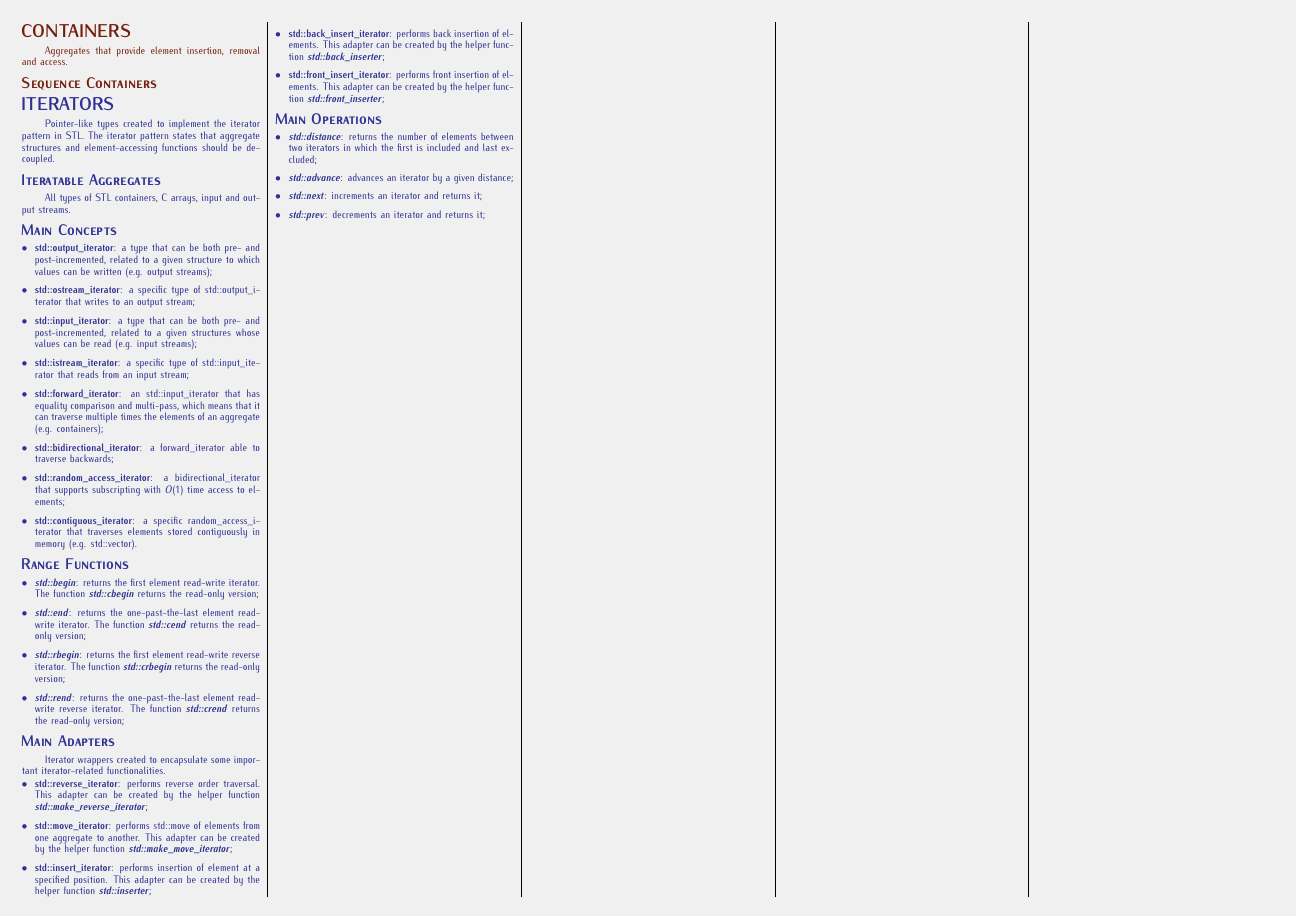
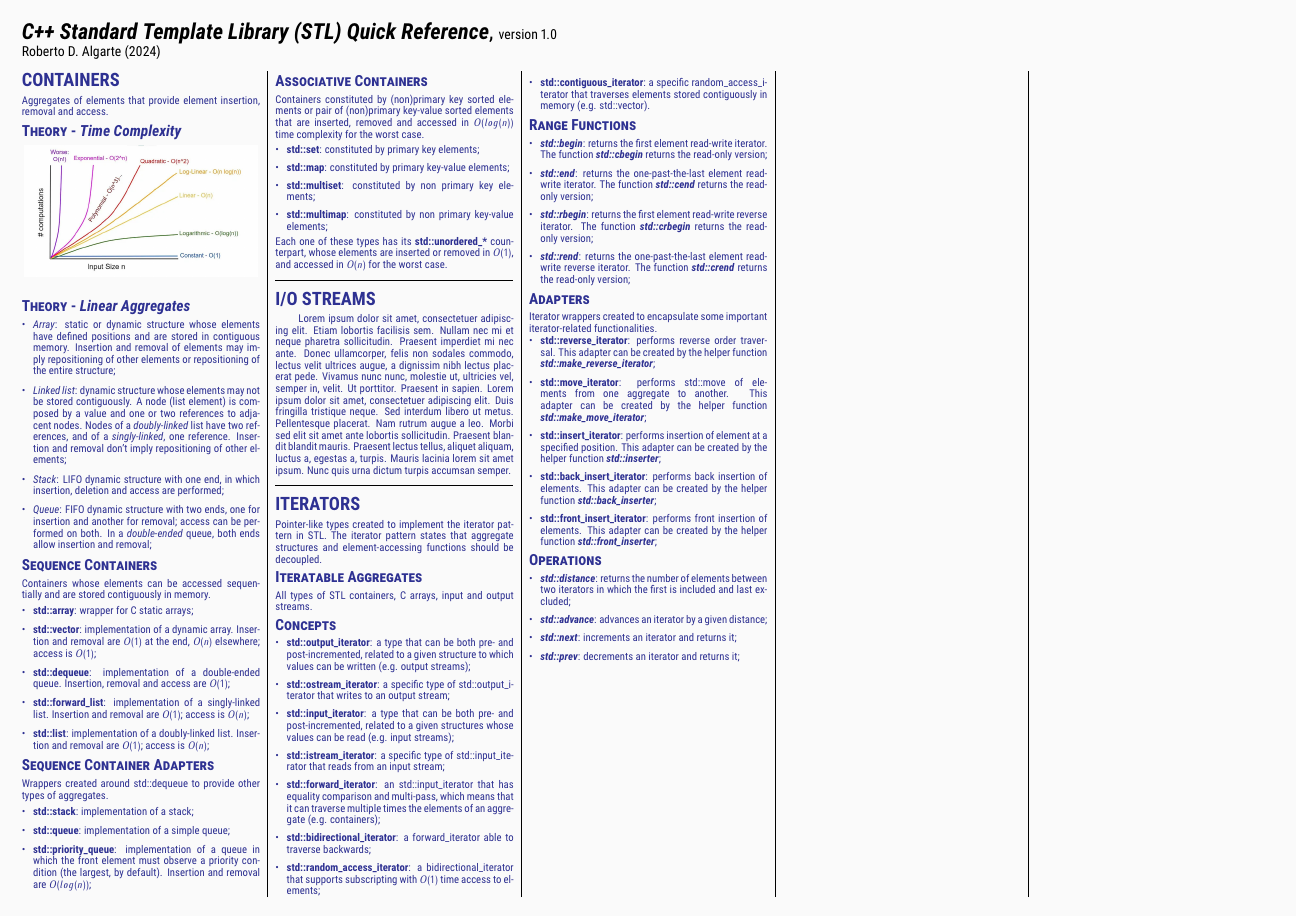
Before and after one commit to rdabra/stl_card, a LaTeX document (stlc.tex): the whole page. Compiled offline with pdfLaTeX.

Commit message:
complexity

```diff
--- a/stlc.tex
+++ b/stlc.tex
@@ -5,13 +5,14 @@
 \usepackage{multicol}
 \usepackage{enumitem}
 \usepackage[dvipsnames]{xcolor}
+\usepackage{graphicx}
 
-%\usepackage{mlmodern}
-%\usepackage[T1]{fontenc}
+
 
 \usepackage[condensed,math]{iwona}
+
+\usepackage[sfdefault,condensed]{roboto}  %% Option 'sfdefault' only if the base font of the document is to be sans serif
 \usepackage[T1]{fontenc}
-
 
 
 % Marca d'agua
@@ -32,21 +39,96 @@
 \begin{document}
+\noindent
+{\Large{\textbf{\emph{C++ Standard Template Library (STL) Quick Reference}}, {\small version 1.0}}
+}
+
+\noindent
+{\small  Roberto D. Algarte (2024)}
+
 \scriptsize
 \begin{multicols*}{5}
-{\color{Brown}
+{\color{Blue}
 \subsection*{CONTAINERS}
-Aggregates that provide element insertion, removal and access.
+\noindent
+Aggregates of elements that provide element insertion, removal and access.
+
+\subsubsection*{\textsc{Theory} - \emph{Time Complexity}}
+\begin{figure}[H]
+\begin{center}
+\includegraphics[scale=.21]{complexity.jpg}
+\end{center}
+\end{figure}
+
+\subsubsection*{\textsc{Theory} - \emph{Linear Aggregates}}
+
+\begin{itemize}[leftmargin=*,topsep=0.25pt]
+  \setlength\itemsep{.3pt}
+	\item \emph{Array}: static or dynamic structure whose elements have defined positions and are stored in contiguous memory. Insertion and removal of elements may imply repositioning of other elements or repositioning of the entire structure;
+	\item \emph{Linked list}: dynamic structure whose elements may not be stored contiguously. A node (list element) is composed by a value and one or two references to adjacent nodes. Nodes of a \emph{doubly-linked} list have two references, and of a \emph{singly-linked}, one reference. Insertion and removal don't imply repositioning of other elements;
+	\item \emph{Stack}: LIFO dynamic structure with one end, in which insertion, deletion and access are performed;
+	\item \emph{Queue}: FIFO dynamic structure with two ends, one for insertion and another for removal; access can be performed on both. In a \emph{double-ended} queue, both ends allow insertion and removal;
+\end{itemize}
 
 \subsubsection*{\textsc{Sequence Containers}}
+\noindent
+Containers whose elements can be accessed sequentially and are stored contiguously in memory.
+
+\begin{itemize}[leftmargin=*,topsep=0.25pt]
+  \setlength\itemsep{.3pt}
+	\item \textbf{std::array}: wrapper for C static arrays;
+	\item \textbf{std::vector}: implementation of a dynamic array. Insertion and removal are $O(1)$ at the end, $O(n)$ elsewhere; access is $O(1)$;
+	\item \textbf{std::dequeue}: implementation of a double-ended queue. Insertion, removal and access are $O(1)$;
+	\item \textbf{std::forward\_list}: implementation of a singly-linked list. Insertion and removal are $O(1)$; access is $O(n)$;
+	\item \textbf{std::list}: implementation of a doubly-linked list. Insertion and removal are $O(1)$; access is $O(n)$;
+\end{itemize}
+
+\subsubsection*{\textsc{Sequence Container Adapters}}
+\noindent
+Wrappers created around std::dequeue to provide other types of aggregates.
+
+\begin{itemize}[leftmargin=*,topsep=0.25pt]
+  \setlength\itemsep{.3pt}
+	\item \textbf{std::stack}: implementation of a stack;
+	\item \textbf{std::queue}: implementation of a simple queue;
+	\item \textbf{std::priority\_queue}: implementation of a queue in which the front element must observe a priority condition (the largest, by default). Insertion and removal are $O(log(n))$;
+\end{itemize}
+\noindent
+
+\subsubsection*{\textsc{Associative Containers}}
+\noindent
+Containers constituted by (non)primary key sorted elements or pair of (non)primary key-value sorted elements that are  inserted, removed and accessed in $O(log(n))$ time complexity for the worst case.
+
+\begin{itemize}[leftmargin=*,topsep=0.25pt]
+  \setlength\itemsep{.3pt}
+	\item \textbf{std::set}: constituted by primary key elements;
+	\item \textbf{std::map}: constituted by primary key-value elements;
+	\item \textbf{std::multiset}: constituted by non primary key elements;
+	\item \textbf{std::multimap}: constituted by non primary key-value elements;
+\end{itemize}
+\noindent
+Each one of these types has its \textbf{std::unordered\_*} counterpart, whose elements are inserted or removed in $O(1)$, and accessed in $O(n)$ for the worst case.
+
+
 }
+
+\par\noindent\rule{155pt}{0.4pt}
+
+{\color{Blue}
+\subsection*{I/O STREAMS}
+\blindtext
+}
+
+\par\noindent\rule{155pt}{0.4pt}
 
 {\color{Blue}
 \subsection*{ITERATORS}
+\noindent
 Pointer-like types created to implement the iterator pattern in STL. The iterator pattern states that aggregate structures and element-accessing functions should be decoupled.
 
 \subsubsection*{\textsc{Iteratable Aggregates}}
+\noindent
 All types of STL containers, C arrays, input and output streams.
 
-\subsubsection*{\textsc{Main Concepts}}
+\subsubsection*{\textsc{Concepts}}
 \begin{itemize}[leftmargin=*,topsep=0.25pt]
   \setlength\itemsep{.3pt}
 	\item \textbf{std::output\_iterator}: a type that can be both pre- and post-incremented, related to a given structure to which values can be written (e.g. output streams);
@@ -68,7 +150,8 @@ All types of STL containers, C arrays, input and output streams.
 	\item  \emph{\textbf{std::rend}}: returns the one-past-the-last element read-write reverse iterator. The function \emph{\textbf{std::crend}} returns the read-only version;
 \end{itemize}
 
-\subsubsection*{\textsc{Main Adapters}}
+\subsubsection*{\textsc{Adapters}}
+\noindent
 Iterator wrappers created to encapsulate some important iterator-related functionalities.
 \begin{itemize}[leftmargin=*,topsep=0.25pt]
   \setlength\itemsep{.3pt}
@@ -80,7 +163,7 @@ Iterator wrappers created to encapsulate some important iterator-related functio
 \end{itemize}
 
 
-\subsubsection*{\textsc{Main Operations}}
+\subsubsection*{\textsc{Operations}}
 \begin{itemize}[leftmargin=*,topsep=0.25pt]
   \setlength\itemsep{.3pt}
 	\item  \emph{\textbf{std::distance}}: returns the number of elements between two iterators in which the first is included and last excluded;
```
Also changed, not shown: complexity.jpg (added), stlc.tex (10 more changed lines).
